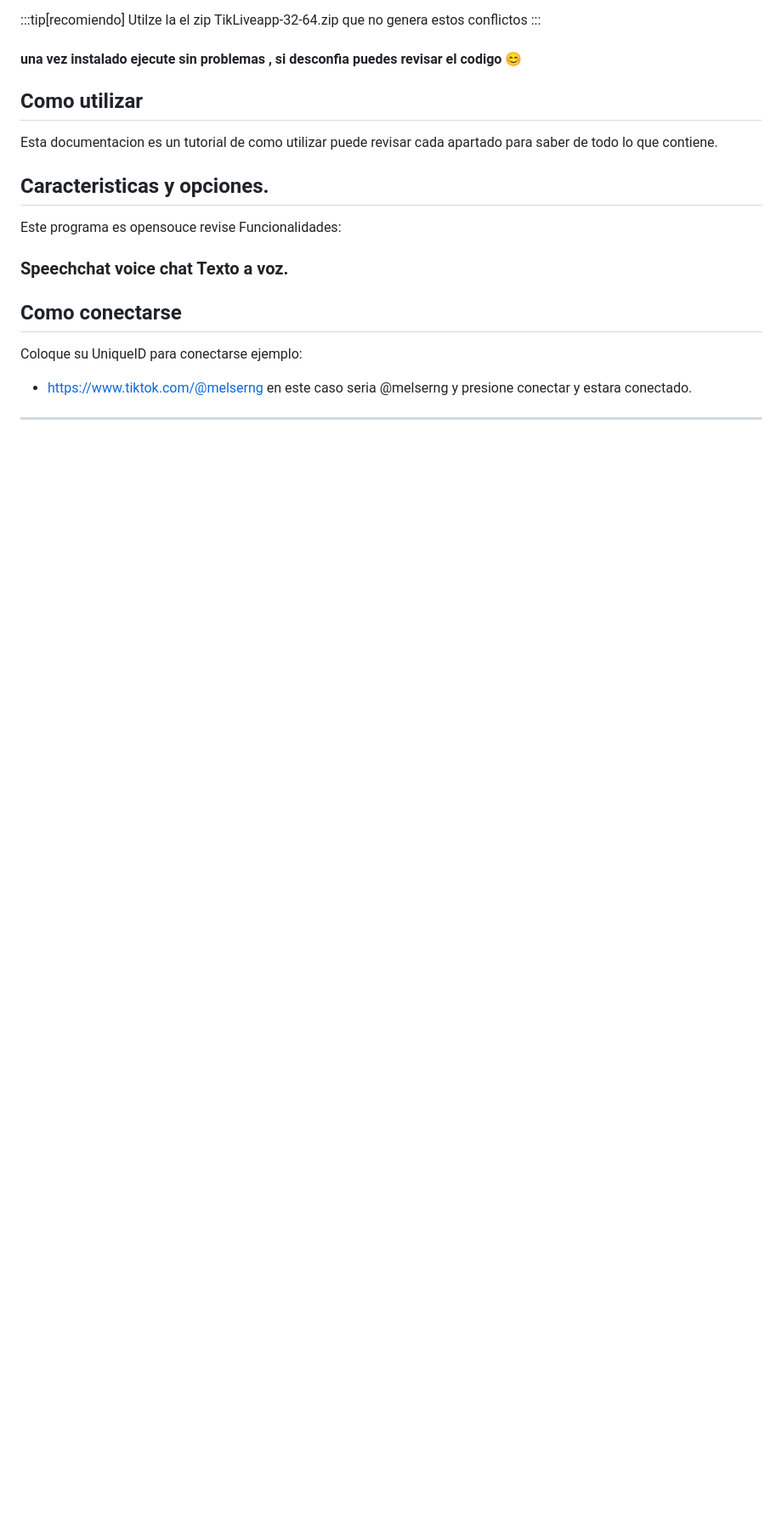
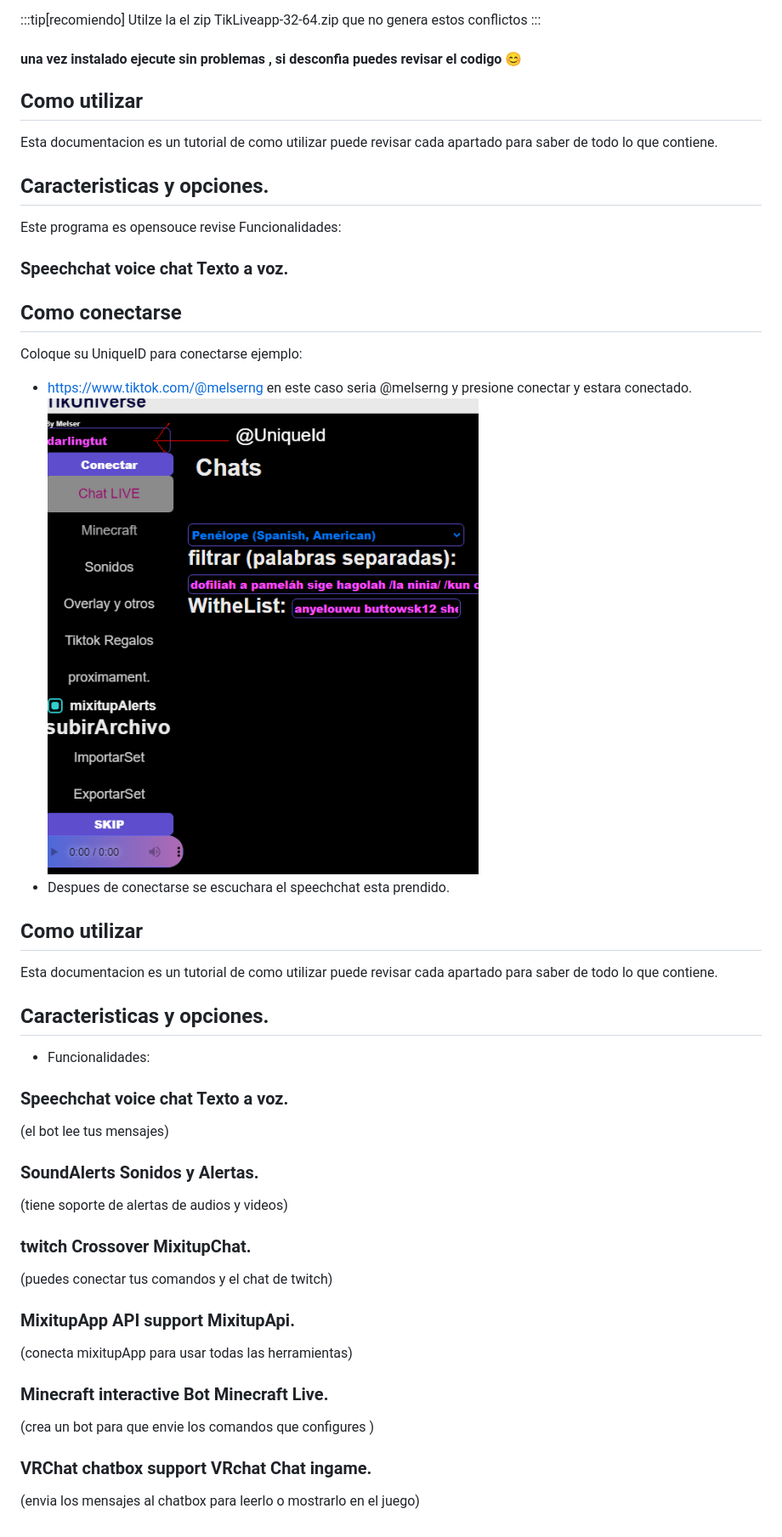
Before and after one commit to nglmercer/Tiktok-Live-APPv3, a Markdown page: README.md, the part around the change printed below. Shown: that part at 85% size. Drawn GitHub-style; pictures changed too: UniqueID.png (added); blank space fills up the shorter version.

Commit message:
update Readme
update readme

```diff
--- a/README.md
+++ b/README.md
@@ -42,5 +42,27 @@ Funcionalidades:
 Coloque su UniqueID para conectarse ejemplo:
 - https://www.tiktok.com/@melserng en este caso seria @melserng
 y presione conectar y estara conectado.
+![UniqueID](UniqueID.png)
+- Despues de conectarse se escuchara el speechchat esta prendido.
+## Como utilizar
+Esta documentacion es un tutorial de como utilizar puede revisar cada apartado para saber de todo lo que contiene.
+## <font color="Green">Caracteristicas y opciones.</font>
 
----
+- Funcionalidades:
+### Speechchat voice chat <font color="Gold">Texto a voz.</font>
+(el bot lee tus mensajes)
+
+### SoundAlerts <font color="Gold">Sonidos y Alertas.</font>
+(tiene soporte de alertas de audios y videos)
+
+### twitch Crossover <font color="Gold">MixitupChat.</font>
+(puedes conectar tus comandos y el chat de twitch)
+
+### MixitupApp API support <font color="Gold">MixitupApi.</font>
+(conecta mixitupApp para usar todas las herramientas)
+
+### Minecraft interactive Bot  <font color="Gold">Minecraft Live.</font>
+(crea un bot para que envie los comandos que configures )
+
+### VRChat chatbox support  <font color="Gold">VRchat Chat ingame.</font>
+(envia los mensajes al chatbox para leerlo o mostrarlo en el juego)
```
Also changed, not shown: other parts of README.md (+2 -2 lines), README_EN.md (+20 -4 lines), Readme.md (+25 -3 lines).
